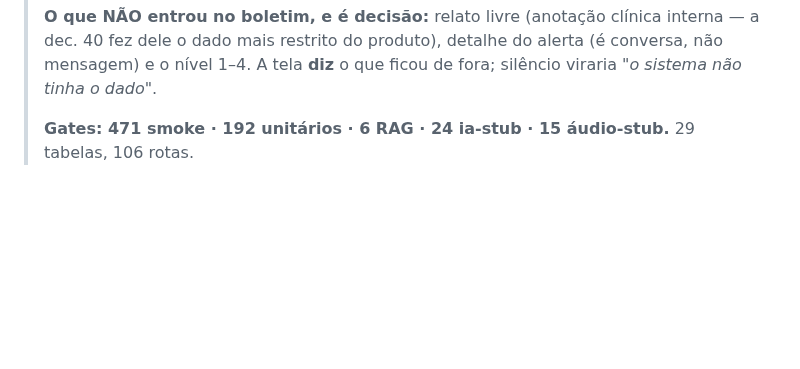
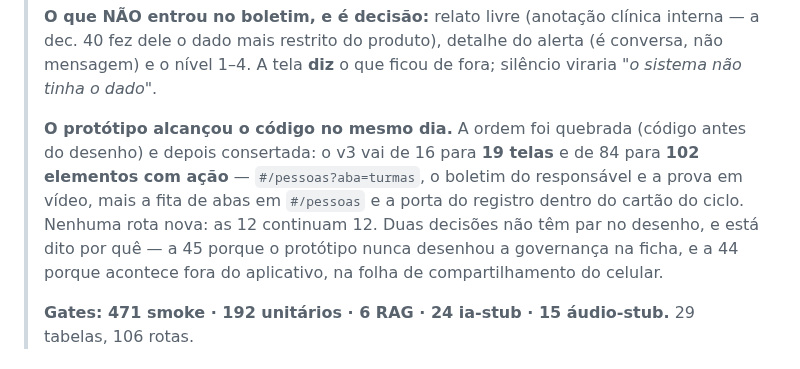
Before and after one commit to igorregoir-lgtm/percurso-mvp, a Markdown page: docs/HANDOFF.md, the part around the change. Rendered like a GitHub page; blank space fills up the shorter version.

```diff
--- a/docs/HANDOFF.md
+++ b/docs/HANDOFF.md
@@ -64,6 +64,14 @@
 > **O que NÃO entrou no boletim, e é decisão:** relato livre (anotação clínica interna — a dec. 40
 > fez dele o dado mais restrito do produto), detalhe do alerta (é conversa, não mensagem) e o nível
 > 1–4. A tela **diz** o que ficou de fora; silêncio viraria *"o sistema não tinha o dado"*.
+>
+> **O protótipo alcançou o código no mesmo dia.** A ordem foi quebrada (código antes do desenho) e
+> depois consertada: o v3 vai de 16 para **19 telas** e de 84 para **102 elementos com ação** —
+> `#/pessoas?aba=turmas`, o boletim do responsável e a prova em vídeo, mais a fita de abas em
+> `#/pessoas` e a porta do registro dentro do cartão do ciclo. Nenhuma rota nova: as 12 continuam 12.
+> Duas decisões não têm par no desenho, e está dito por quê — a 45 porque o protótipo nunca desenhou
+> a governança na ficha, e a 44 porque acontece fora do aplicativo, na folha de compartilhamento do
+> celular.
 >
 > **Gates: 471 smoke · 192 unitários · 6 RAG · 24 ia-stub · 15 áudio-stub.** 29 tabelas, 106 rotas.
 >
```
Also changed, not shown: docs/ARTEFATOS-VISUAIS.md (+21 -14 lines).
